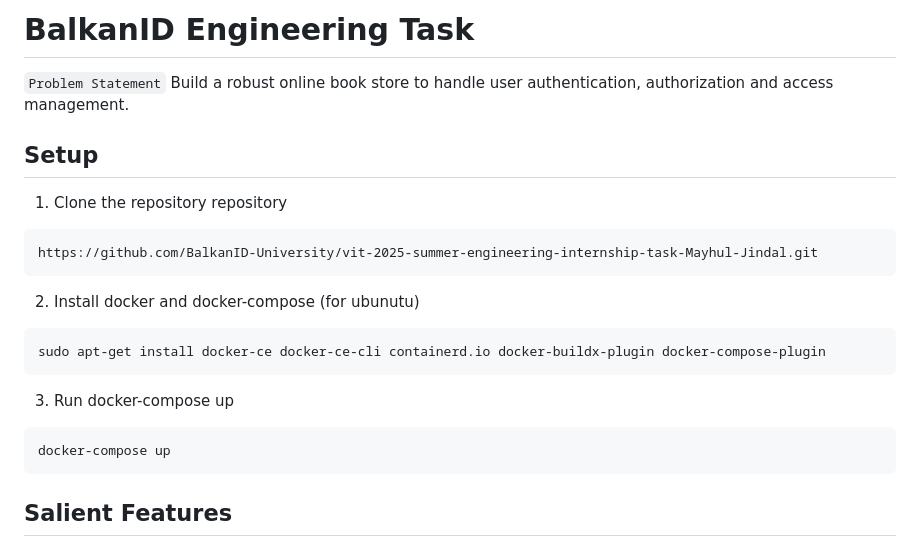
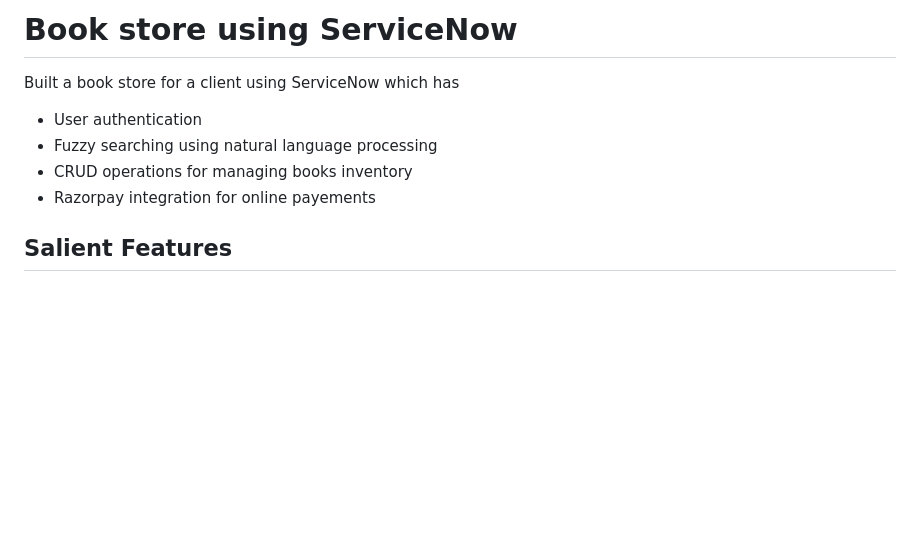
Before and after one commit to Mayhul-Jindal/ecommerce, a Markdown page: README.md, the part around the change. GitHub-like rendering; blank space fills up the shorter version.

````diff
--- a/README.md
+++ b/README.md
@@ -1,22 +1,9 @@
-# BalkanID Engineering Task
-`Problem Statement` Build a robust online book store to handle user authentication, authorization and access management.
-
-## Setup
-
-1. Clone the repository repository
-```
-https://github.com/BalkanID-University/vit-2025-summer-engineering-internship-task-Mayhul-Jindal.git
-```
-
-2. Install docker and docker-compose (for ubunutu)
-```
-sudo apt-get install docker-ce docker-ce-cli containerd.io docker-buildx-plugin docker-compose-plugin
-```
-
-3. Run docker-compose up
-```
-docker-compose up
-```
+# Book store using ServiceNow
+Built a book store for a client using ServiceNow which has
+- User authentication
+- Fuzzy searching using natural language processing
+- CRUD operations for managing books inventory
+- Razorpay integration for online payements
 
 ## Salient Features
 
````
